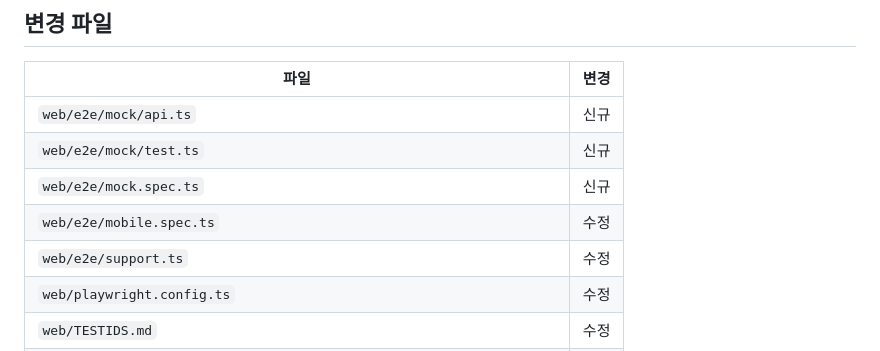
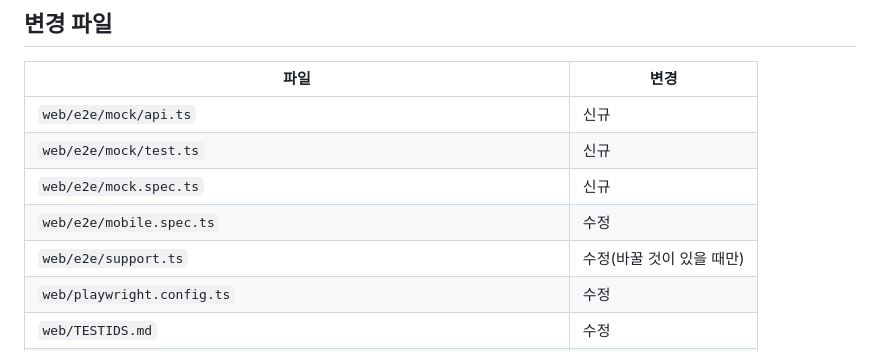
Before and after one commit to jon890/fos-graphrag, a Markdown page: tasks/plan021-tests-without-containers/phase-03.md, the part around the change. Drawn GitHub-style.

```diff
--- a/tasks/plan021-tests-without-containers/phase-03.md
+++ b/tasks/plan021-tests-without-containers/phase-03.md
@@ -95,7 +95,7 @@ bash scripts/tests/test_scripts.sh
 | `web/e2e/mock/test.ts` | 신규 |
 | `web/e2e/mock.spec.ts` | 신규 |
 | `web/e2e/mobile.spec.ts` | 수정 |
-| `web/e2e/support.ts` | 수정 |
+| `web/e2e/support.ts` | 수정(바꿀 것이 있을 때만) |
 | `web/playwright.config.ts` | 수정 |
 | `web/TESTIDS.md` | 수정 |
 | `web/e2e/fixtures/*.json` | 수정 |
```
Also changed, not shown: tasks/plan021-tests-without-containers/phase-05.md (+1 -0 lines).
